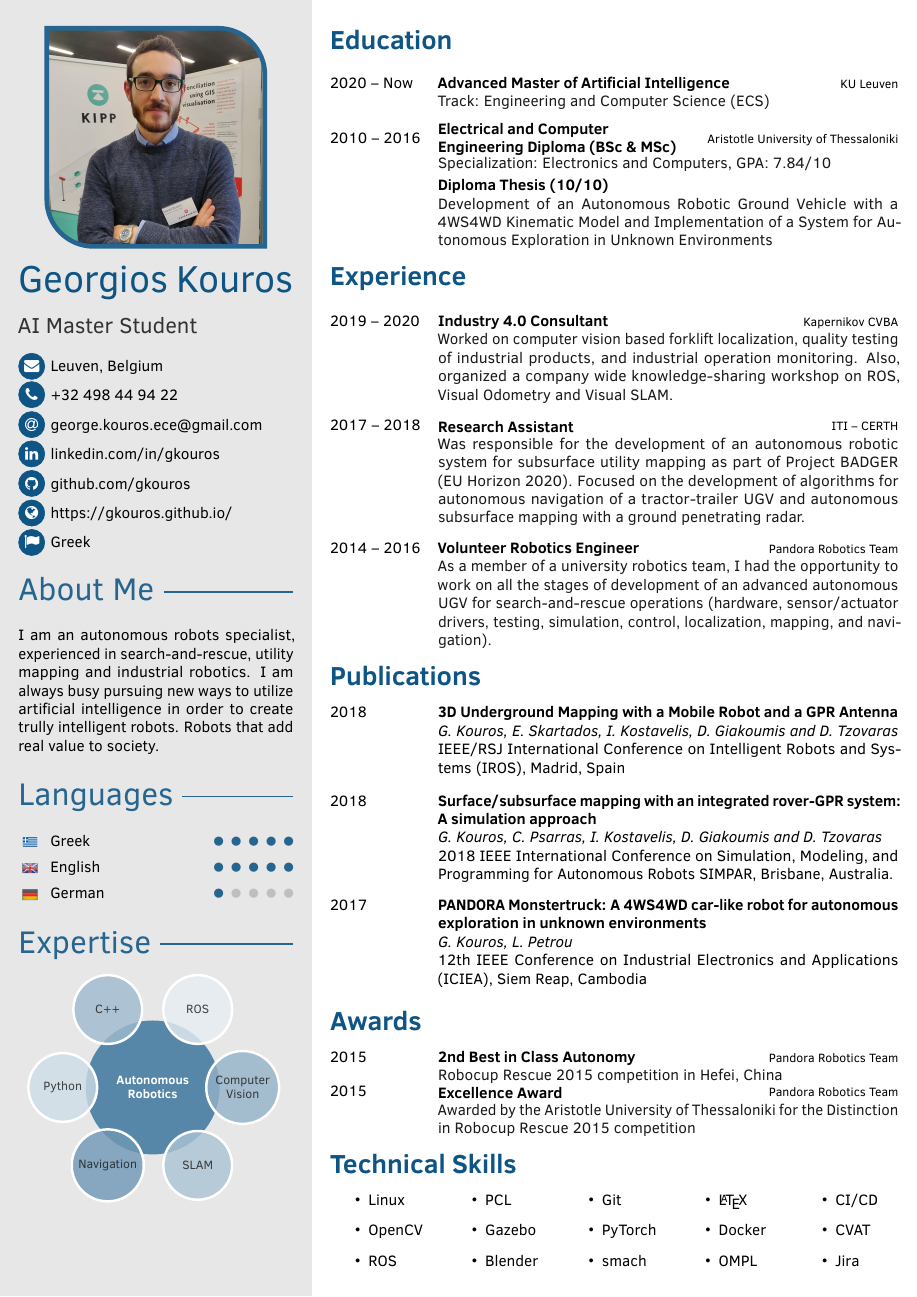
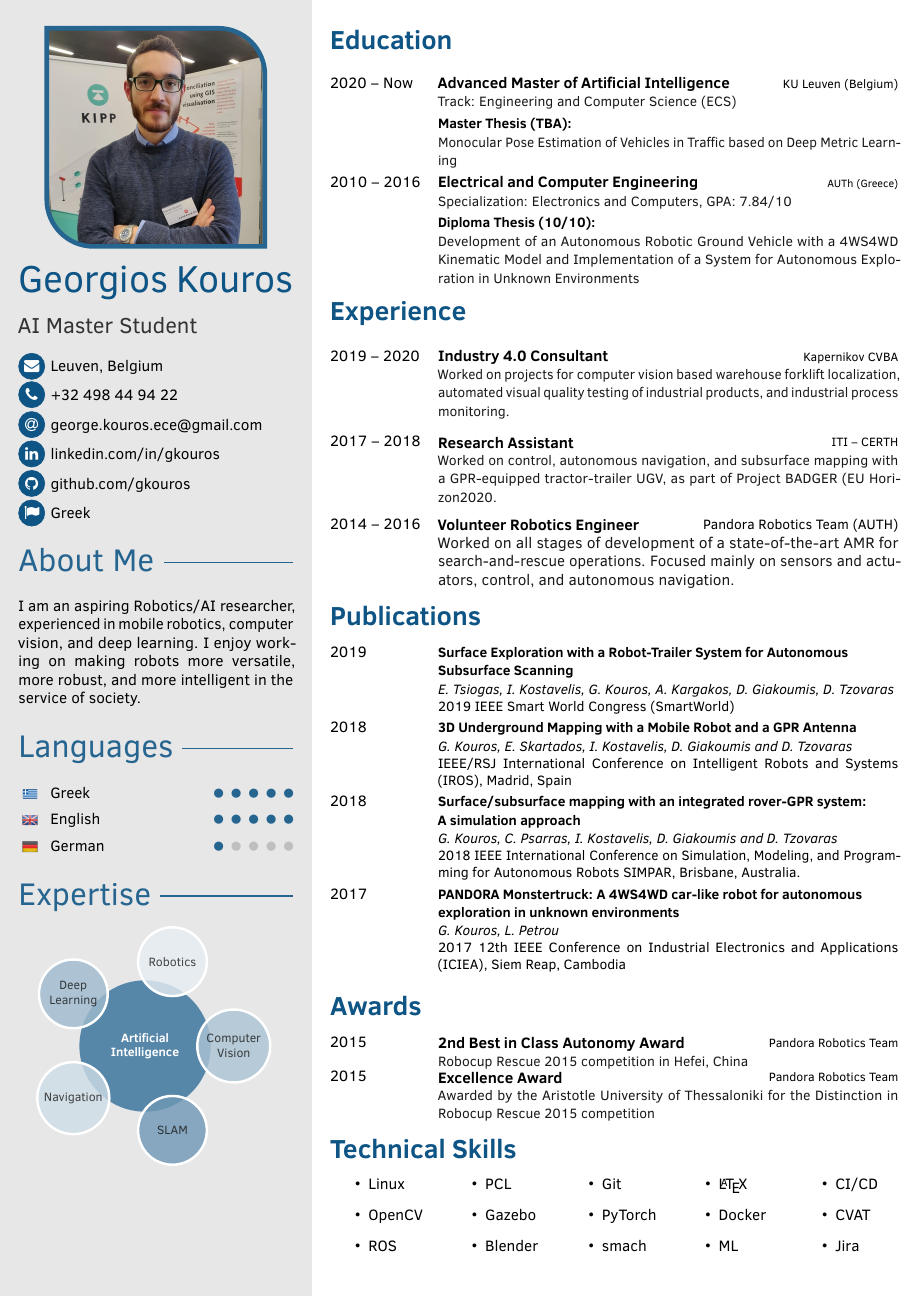
Before and after one commit to gkouros/cv, a LaTeX CV (cv.tex): the whole page. Compiled offline with pdfLaTeX.

Commit message:
Update cv

```diff
--- a/cv.tex
+++ b/cv.tex
@@ -105,7 +105,7 @@
 % date of birth
 %\cvbirthday{May 9th, 1992}
 % short address/location, use \newline if more than 1 line is required
-\cvaddress{\href{https://www.google.com/maps/place/Leuven,+Belgium/@50.8841973,4.6353906,12z/data=!3m1!4b1!4m5!3m4!1s0x47c160d05ebbdf85:0x40099ab2f4d5690!8m2!3d50.8798438!4d4.7005176}{Leuven, Belgium}}
+\cvaddress{Leuven, Belgium}
 % phone number
 \cvphone{+32 498 44 94 22}
 % personal website
@@ -113,7 +113,7 @@
 \cvmail{george.kouros.ece@gmail.com}
 \cvcustomdata{\faLinkedin}{\href{http://linkedin.com/in/gkouros}{linkedin.com/in/gkouros}}
 \cvcustomdata{\href{http://github.com/gkouros}{\faGithub}}{\href{http://github.com/gkouros}{github.com/gkouros}}
-\cvsite{https://gkouros.github.io/}
+%\cvsite{https://gkouros.github.io/}
 
 
 % pgp key
@@ -128,7 +128,7 @@
 \addtofrontsidebar{
 
 	\profilesection{About Me}
-	\aboutme{I am an autonomous robots specialist, experienced in search-and-rescue, utility mapping and industrial robotics. I am always busy pursuing new ways to utilize artificial intelligence in order to create trully intelligent robots. Robots that add real value to society.}
+	\aboutme{I am an aspiring Robotics/AI researcher, experienced in mobile robotics, computer vision, and deep learning. I enjoy working on making robots more versatile, more robust, and more intelligent in the service of society.}
 
 	\graphicspath{{pics/flags/}}
 	\profilesection{Languages}
@@ -139,12 +139,15 @@
 	\profilesection{Expertise}
 	\begin{figure}\centering
 		\smartdiagram[bubble diagram]{
-			\textcolor{white}{\textbf{Autonomous}}\\
-			\textcolor{white}{\textbf{Robotics}},
-			\textcolor{black!90}{ROS},
-			\textcolor{black!90}{C++},
-			\textcolor{black!90}{Python},
+			\textcolor{white}{\textbf{Artificial}}\\
+			\textcolor{white}{\textbf{Intelligence}},
+			\textcolor{black!90}{Robotics},
+%			\textcolor{black!90}{C++},
+			\textcolor{black!90}{Deep}\\
+			\textcolor{black!90}{Learning},
+%			\textcolor{black!90}{Python},
 			\textcolor{black!90}{Navigation},
+%			\textcolor{black!90}{Navigation},
 			\textcolor{black!90}{SLAM},
 			\textcolor{black!90}{Computer}\\
 			\textcolor{black!90}{Vision}
@@ -265,52 +268,56 @@
 
 \cvsection{Education}
 \begin{cvtable}[1.5]
-	\vspace{0.3cm}
-	\cvitem{2020 -- Now}{Advanced Master of Artificial Intelligence}{KU Leuven}
-		{Track: Engineering and Computer Science (ECS)}
-	\cvitem{2010 -- 2016}{Electrical and Computer Engineering Diploma (BSc \& MSc)}{Aristotle University of Thessaloniki}
-		{Specialization: Electronics and Computers, GPA: 7.84/10}
-	\cvitem{}{Diploma Thesis (10/10)}{}
-		{Development of an Autonomous Robotic Ground Vehicle with a 4WS4WD
-Kinematic Model and Implementation of a System for Autonomous Exploration in
-Unknown Environments}
+%	\vspace{0.1cm}
+	\cvitem{2020 -- Now}{Advanced Master of Artificial Intelligence}{KU Leuven (Belgium)}
+		{\small Track: Engineering and Computer Science (ECS)}
+		\cvitem{}{\small Master Thesis (TBA):}{}
+		{\small Monocular Pose Estimation of Vehicles in Traffic based on Deep Metric Learning}
+
+
+	\cvitem{2010 -- 2016}{Electrical and Computer Engineering}{\scriptsize AUTh (Greece)}
+		{\small Specialization: Electronics and Computers, GPA: 7.84/10}
+	\cvitem{}{\small Diploma Thesis (10/10):}{}
+		{\small Development of an Autonomous Robotic Ground Vehicle with a 4WS4WD Kinematic Model and Implementation of a System for Autonomous Exploration in Unknown Environments}
 \end{cvtable}
 
 \cvsection{Experience}
 \vspace{-0.4cm}
 \begin{cvtable}[3]
 \vspace{-0.25cm}
-\cvitem{2019 -- 2020}{Industry 4.0 Consultant}{Kapernikov CVBA}{Worked on computer vision based forklift localization, quality testing of industrial products, and industrial operation monitoring. Also, organized a company wide knowledge-sharing workshop on ROS, Visual Odometry and Visual SLAM.}
+\cvitem{2019 -- 2020}{Industry 4.0 Consultant}{Kapernikov CVBA}{\small Worked on projects for computer vision based warehouse forklift localization, automated visual quality testing of industrial products, and industrial process monitoring.}
 \vspace{-0.25cm}
-\cvitem{2017 -- 2018}{Research Assistant}{ ITI -- CERTH}{Was responsible for the development of an autonomous robotic system for subsurface utility mapping as part of Project BADGER (EU Horizon 2020). Focused on the development of algorithms for autonomous navigation of a tractor-trailer UGV and autonomous subsurface mapping with a ground penetrating radar.}
-\cvitem{2014 -- 2016}{Volunteer Robotics Engineer}{Pandora Robotics Team}{
-As a member of a university robotics team, I had the opportunity to work on all the stages of development of an advanced autonomous UGV for search-and-rescue operations (hardware, sensor/actuator drivers, testing, simulation, control, localization, mapping, and navigation).}
+\cvitem{2017 -- 2018}{Research Assistant}{ ITI -- CERTH}{\small
+Worked on control, autonomous navigation, and subsurface mapping with a GPR-equipped tractor-trailer UGV, as part of Project BADGER (EU Horizon2020.}
+\cvitem{2014 -- 2016}{Volunteer Robotics Engineer}{\small Pandora Robotics Team (AUTH)}{
+Worked on  all stages of development of a state-of-the-art AMR for search-and-rescue operations. Focused mainly on sensors and actuators, control, and autonomous navigation.}
 \end{cvtable}
 
 \cvsection{Publications}
 \begin{cvtable}
-	\vspace{0.25cm}
+%	\vspace{0.25cm}
 	\cvpubitem
-	{3D Underground Mapping with a Mobile Robot and a GPR Antenna}
-	{G. Kouros, E. Skartados, I. Kostavelis, D. Giakoumis and D. Tzovaras}
-	{IEEE/RSJ International Conference on Intelligent Robots and Systems (IROS), Madrid, Spain}{2018}
-	\vspace{0.2cm}
-
+	{\small Surface Exploration with a Robot-Trailer System for Autonomous \\ Subsurface Scanning}{\small E. Tsiogas, I. Kostavelis, G. Kouros, A. Kargakos, D. Giakoumis, D. Tzovaras}{\small 2019 IEEE Smart World Congress (SmartWorld)}{2019}
 	\cvpubitem
-	{Surface/subsurface mapping with an integrated rover-GPR system: A simulation approach}
-	{G. Kouros, C. Psarras, I. Kostavelis, D. Giakoumis and D. Tzovaras}
-	{2018 IEEE International Conference on Simulation, Modeling, and Programming for Autonomous Robots SIMPAR, Brisbane, Australia.}{2018}
+	{\small 3D Underground Mapping with a Mobile Robot and a GPR Antenna}
+	{\small G. Kouros, E. Skartados, I. Kostavelis, D. Giakoumis and D. Tzovaras}
+	{\small IEEE/RSJ International Conference on Intelligent Robots and Systems (IROS), Madrid, Spain}{2018}
+%	\vspace{0.2cm}
 	\cvpubitem
-	{PANDORA Monstertruck: A 4WS4WD car-like robot for autonomous exploration in unknown environments}
-	{G. Kouros, L. Petrou}
-	{12th IEEE Conference on Industrial Electronics and Applications (ICIEA), Siem Reap, Cambodia}{2017}
+	{\small Surface/subsurface mapping with an integrated rover-GPR system:\\ A simulation approach}
+	{\small G. Kouros, C. Psarras, I. Kostavelis, D. Giakoumis and D. Tzovaras}
+	{\small 2018 IEEE International Conference on Simulation, Modeling, and Programming for Autonomous Robots SIMPAR, Brisbane, Australia.}{2018}
+	\cvpubitem
+	{\small PANDORA Monstertruck: A 4WS4WD car-like robot for autonomous\\ exploration in unknown environments}
+	{\small G. Kouros, L. Petrou}
+	{\small 2017 12th IEEE Conference on Industrial Electronics and Applications (ICIEA), Siem Reap, Cambodia}{2017}
 \end{cvtable}
 
 
 \cvsection{Awards}
 \begin{cvtable}
-	\cvitem{2015}{2nd Best in Class Autonomy}{Pandora Robotics Team}{Robocup Rescue 2015 competition in Hefei, China}
-	\cvitem{2015}{Excellence Award}{Pandora Robotics Team}{Awarded by the Aristotle University of Thessaloniki for the Distinction in Robocup Rescue 2015 competition}
+	\cvitem{2015}{2nd Best in Class Autonomy Award}{Pandora Robotics Team}{\small Robocup Rescue 2015 competition in Hefei, China}
+	\cvitem{2015}{Excellence Award}{Pandora Robotics Team}{\small Awarded by the Aristotle University of Thessaloniki for the Distinction in Robocup Rescue 2015 competition}
 \end{cvtable}
 
 
@@ -344,7 +351,7 @@ As a member of a university robotics team, I had the opportunity to work on all
   \item smach
   \item \LaTeX
   \item Docker
-  \item OMPL
+  \item ML
   \item CI/CD
   \item CVAT
   \item Jira
```
Also changed, not shown: cv.pdf, 1 other file.
